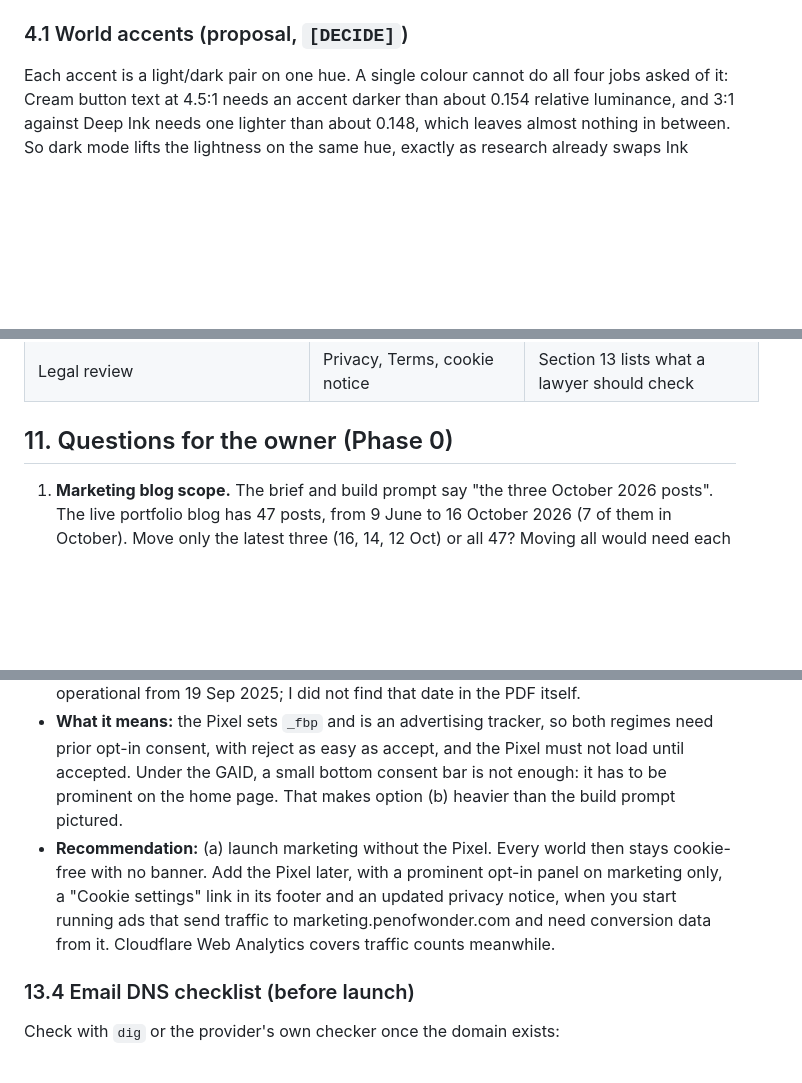
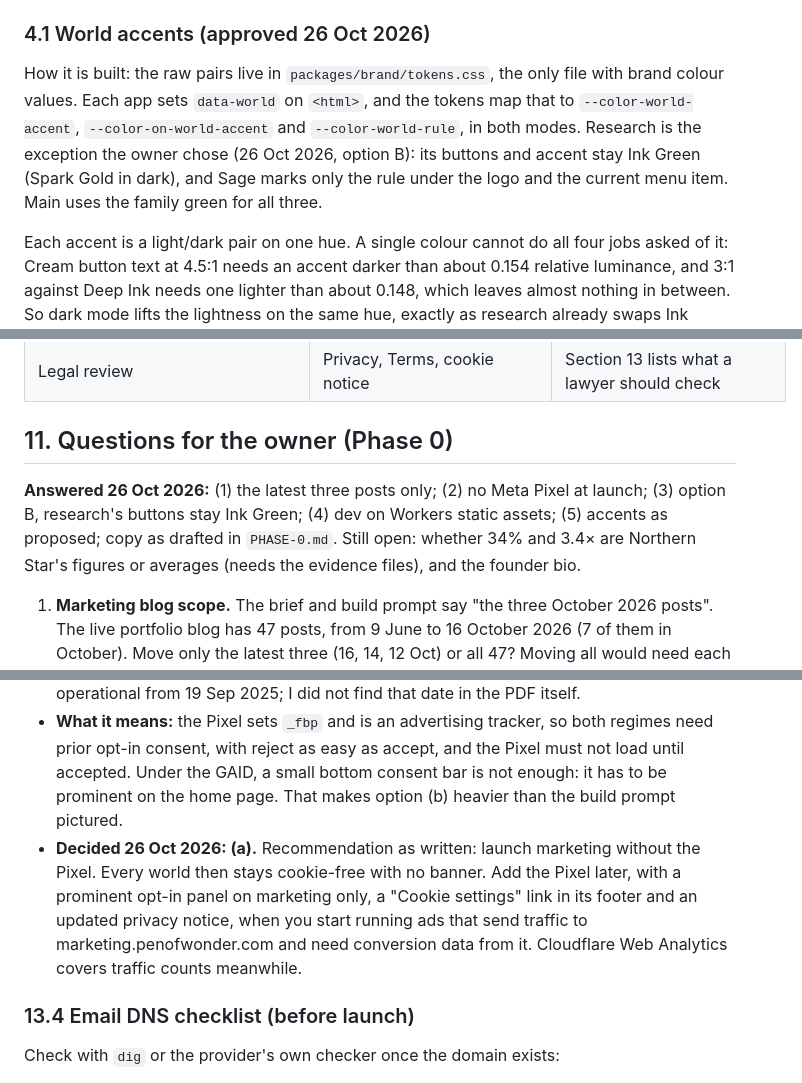
Before and after one commit to Simplywonderful/pen-of-wonder, a Markdown page: DESIGN.md, 3 parts joined by grey strips. GitHub-like rendering; blank space fills up the shorter version.

```diff
--- a/DESIGN.md
+++ b/DESIGN.md
@@ -59,7 +59,9 @@ Brand v1 tokens are unchanged. Everything below the brand comes from research's
 - **Imagery:** no stock photos of people, no AI-generated people, nobody posed who could be mistaken for staff. The founder's two studio portraits are the only photos of a person. Each world may use an approved AI-generated or owner-made still life of the work itself, no people, no readable text, approved image by image. Proposed styles: main, a desk with the five kinds of paper; marketing, a printed ad proof beside a phone showing a results screen with no readable numbers; writing, an envelope and a folded CV on good paper; publishing, the printed readers themselves (real photos once supplied); dev, none. Until approved, a sized placeholder box, never a stock image.
 - **Motion:** 150 to 250ms colour and transform transitions on buttons, menu panels and FAQs. No scroll animation, no animated counters. Full `prefers-reduced-motion` handling.
 
-### 4.1 World accents (proposal, `[DECIDE]`)
+### 4.1 World accents (approved 26 Oct 2026)
+
+How it is built: the raw pairs live in `packages/brand/tokens.css`, the only file with brand colour values. Each app sets `data-world` on `<html>`, and the tokens map that to `--color-world-accent`, `--color-on-world-accent` and `--color-world-rule`, in both modes. Research is the exception the owner chose (26 Oct 2026, option B): its buttons and accent stay Ink Green (Spark Gold in dark), and Sage marks only the rule under the logo and the current menu item. Main uses the family green for all three.
 
 Each accent is a light/dark pair on one hue. A single colour cannot do all four jobs asked of it: Cream button text at 4.5:1 needs an accent darker than about 0.154 relative luminance, and 3:1 against Deep Ink needs one lighter than about 0.148, which leaves almost nothing in between. So dark mode lifts the lightness on the same hue, exactly as research already swaps Ink Green for Spark Gold. Light-mode buttons carry Cream text; dark-mode buttons carry Deep Ink text.
 
@@ -194,6 +201,8 @@ Carried from research (Inter as body face, `console.log` in scripts, en dashes i
 | Legal review | Privacy, Terms, cookie notice | Section 13 lists what a lawyer should check |
 
 ## 11. Questions for the owner (Phase 0)
+
+**Answered 26 Oct 2026:** (1) the latest three posts only; (2) no Meta Pixel at launch; (3) option B, research's buttons stay Ink Green; (4) dev on Workers static assets; (5) accents as proposed; copy as drafted in `PHASE-0.md`. Still open: whether 34% and 3.4× are Northern Star's figures or averages (needs the evidence files), and the founder bio.
 
 1. **Marketing blog scope.** The brief and build prompt say "the three October 2026 posts". The live portfolio blog has 47 posts, from 9 June to 16 October 2026 (7 of them in October). Move only the latest three (16, 14, 12 Oct) or all 47? Moving all would need each post fact-checked and the portfolio's copies canonicalised.
 2. **Meta Pixel.** Recommendation in section 13.3: launch marketing without it.
@@ -313,7 +322,7 @@ A change under `packages/` or `scripts/` rebuilds all six: 6 of the 500 monthly
 - **UK (ICO):** guidance on storage and access technologies, finalised after the Data (Use and Access) Act 2025 (page last updated 29 Apr 2026). "The use of storage and access technologies for online advertising purposes requires consent", and advertising measurement is covered by that same consent ([Online advertising](https://ico.org.uk/for-organisations/direct-marketing-and-privacy-and-electronic-communications/guidance-on-the-use-of-storage-and-access-technologies/how-do-the-rules-apply-to-online-advertising/)). Technologies "are only set when valid consent is gathered", refusing must be "as easy" as accepting, and withdrawal must have "the same ease" ([Managing consent](https://ico.org.uk/for-organisations/direct-marketing-and-privacy-and-electronic-communications/guidance-on-the-use-of-storage-and-access-technologies/how-do-we-manage-consent-in-practice/)). The new statistical exception covers aggregate analytics, not advertising.
 - **Nigeria (NDPA 2023 and the NDPC's GAID 2025, issued 20 Mar 2025):** Article 19 says the use of cookies "requires consent", needs "yes or no" (accept or reject) options for anything beyond necessary cookies, and applies the same rules to any tracking tool that works like a cookie. Article 19(7)(a): the banner must be conspicuous, and a visitor "shall not be required to scroll" to see it. Article 7(1)(l): the cookie notice should "significantly obstruct" the middle, left or right of the home page, and a notice at the bottom where it may be ignored is "tantamount to lack of transparency" ([GAID PDF](https://ndpc.gov.ng/wp-content/uploads/2025/07/NDP-ACT-GAID-2025-MARCH-20TH.pdf)). Commentary dates it operational from 19 Sep 2025; I did not find that date in the PDF itself.
 - **What it means:** the Pixel sets `_fbp` and is an advertising tracker, so both regimes need prior opt-in consent, with reject as easy as accept, and the Pixel must not load until accepted. Under the GAID, a small bottom consent bar is not enough: it has to be prominent on the home page. That makes option (b) heavier than the build prompt pictured.
-- **Recommendation:** (a) launch marketing without the Pixel. Every world then stays cookie-free with no banner. Add the Pixel later, with a prominent opt-in panel on marketing only, a "Cookie settings" link in its footer and an updated privacy notice, when you start running ads that send traffic to marketing.penofwonder.com and need conversion data from it. Cloudflare Web Analytics covers traffic counts meanwhile.
+- **Decided 26 Oct 2026: (a).** Recommendation as written: launch marketing without the Pixel. Every world then stays cookie-free with no banner. Add the Pixel later, with a prominent opt-in panel on marketing only, a "Cookie settings" link in its footer and an updated privacy notice, when you start running ads that send traffic to marketing.penofwonder.com and need conversion data from it. Cloudflare Web Analytics covers traffic counts meanwhile.
 
 ### 13.4 Email DNS checklist (before launch)
 
```
Also changed, not shown: other parts of DESIGN.md (+11 -6 lines).
